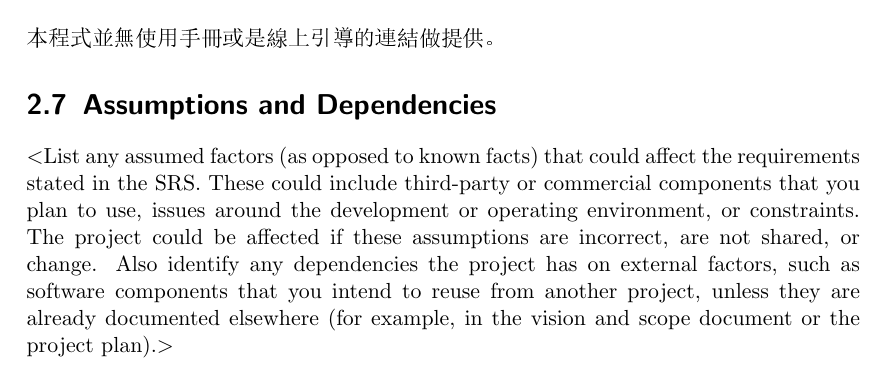
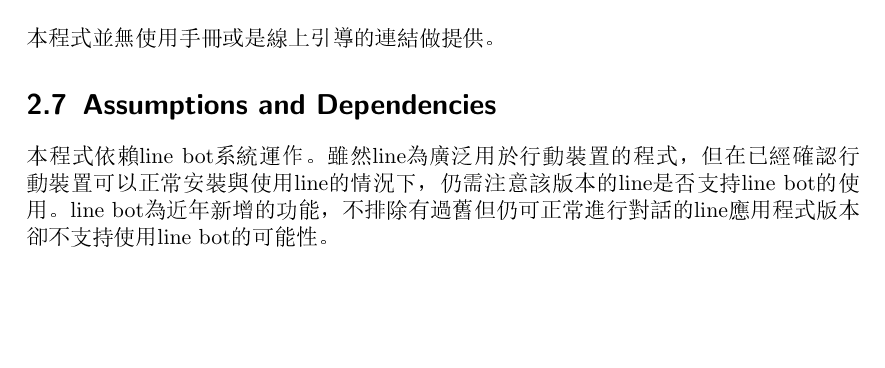
Before and after one commit to haojuchang/FOSS_final, a LaTeX document (PTT - SRS/srs.tex): part of page 8 of 13, cut so that both start at the same text, the shorter picture padded with empty space. The pictures show the PDF file PTT - SRS/srs.pdf that the author committed with the source.

Commit message:
Assumptions and Dependencies

```diff
--- a/PTT - SRS/srs.tex
+++ b/PTT - SRS/srs.tex
@@ -195,14 +195,8 @@ or object class diagram, is often effective.$>$
 
 \section{Assumptions and Dependencies}
 \begin{CJK}{UTF8}{<font>}
-$<$List any assumed factors (as opposed to known facts) that could affect the
-requirements stated in the SRS. These could include third-party or commercial
-components that you plan to use, issues around the development or operating
-environment, or constraints. The project could be affected if these assumptions
-are incorrect, are not shared, or change. Also identify any dependencies the
-project has on external factors, such as software components that you intend to
-reuse from another project, unless they are already documented elsewhere (for
-example, in the vision and scope document or the project plan).$>$
+本程式依賴line bot系統運作。雖然line為廣泛用於行動裝置的程式，但在已經確認行動裝置可以正常安裝與使用line的情況下，仍需注意該版本的line是否支持line bot的使用。line bot為近年新增的功能，不排除有過舊但仍可正常進行對話的line應用程式版本卻不支持使用line bot的可能性。
+%$<$List any assumed factors (as opposed to known facts) that could affect the requirements stated in the SRS. These could include third-party or commercial components that you plan to use, issues around the development or operating environment, or constraints. The project could be affected if these assumptions are incorrect, are not shared, or change. Also identify any dependencies the project has on external factors, such as software components that you intend to reuse from another project, unless they are already documented elsewhere (for example, in the vision and scope document or the project plan).$>$
 \end{CJK}
 
 \chapter{External Interface Requirements}
```
Also changed, not shown: PTT - SRS/srs.pdf, 1 other file.
